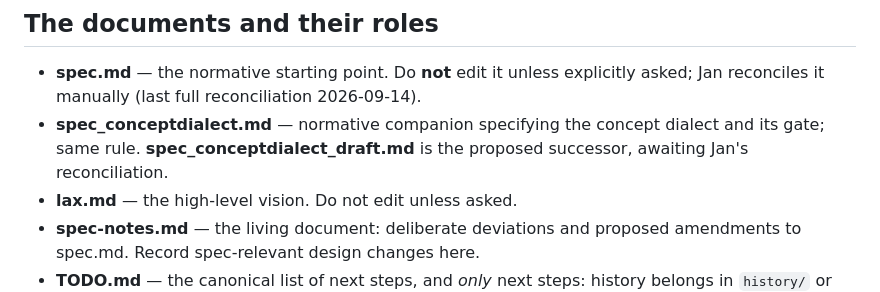
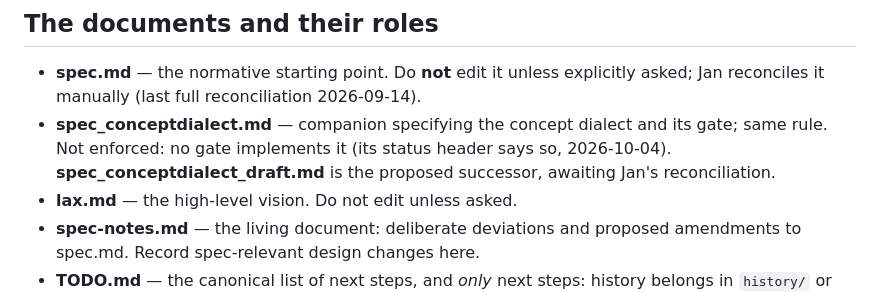
Before and after one commit to lax-archive/lax, a Markdown page: CLAUDE.md, the part around the change. GitHub-like rendering.

```diff
--- a/CLAUDE.md
+++ b/CLAUDE.md
@@ -30,8 +30,9 @@ inferring intent from the current code.
 - **spec.md** — the normative starting point. Do **not** edit it unless
   explicitly asked; Jan reconciles it manually (last full reconciliation
   2026-09-14).
-- **spec_conceptdialect.md** — normative companion specifying the concept
-  dialect and its gate; same rule. **spec_conceptdialect_draft.md** is the
+- **spec_conceptdialect.md** — companion specifying the concept dialect and
+  its gate; same rule. Not enforced: no gate implements it (its status
+  header says so, 2026-10-04). **spec_conceptdialect_draft.md** is the
   proposed successor, awaiting Jan's reconciliation.
 - **lax.md** — the high-level vision. Do not edit unless asked.
 - **spec-notes.md** — the living document: deliberate deviations and
```
Also changed, not shown: spec_conceptdialect.md (+6 -0 lines).
